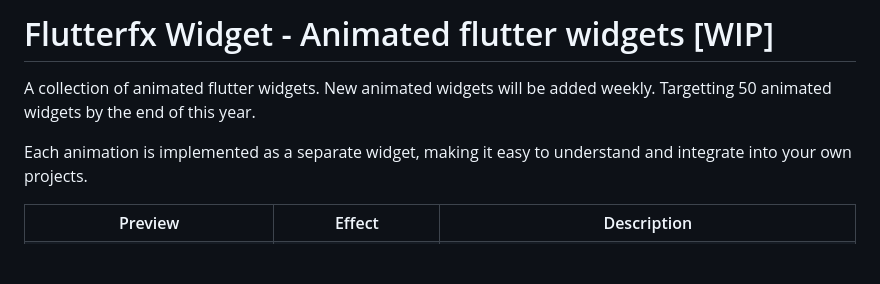
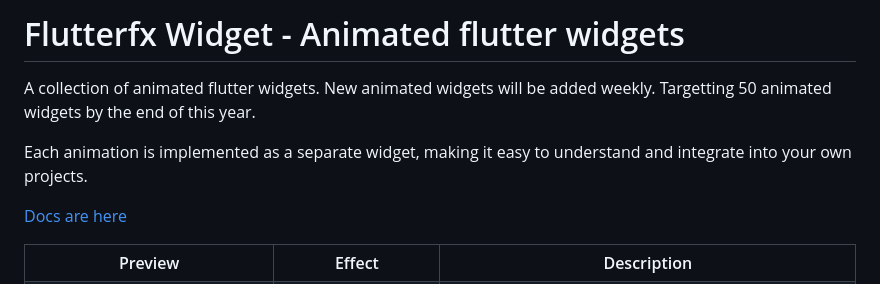
Before and after one commit to flutterfx/flutterfx_widgets, a Markdown page: README.md, the part around the change. Drawn GitHub-style; blank space fills up the shorter version.

```diff
--- a/README.md
+++ b/README.md
@@ -1,8 +1,10 @@
-# Flutterfx Widget - Animated flutter widgets [WIP]
+# Flutterfx Widget - Animated flutter widgets
 
 A collection of animated flutter widgets. New animated widgets will be added weekly. Targetting 50 animated widgets by the end of this year.
 
 Each animation is implemented as a separate widget, making it easy to understand and integrate into your own projects.
+
+[Docs are here](https://www.flutterfx.com/docs)
 
 <table>
   <tr>
```
